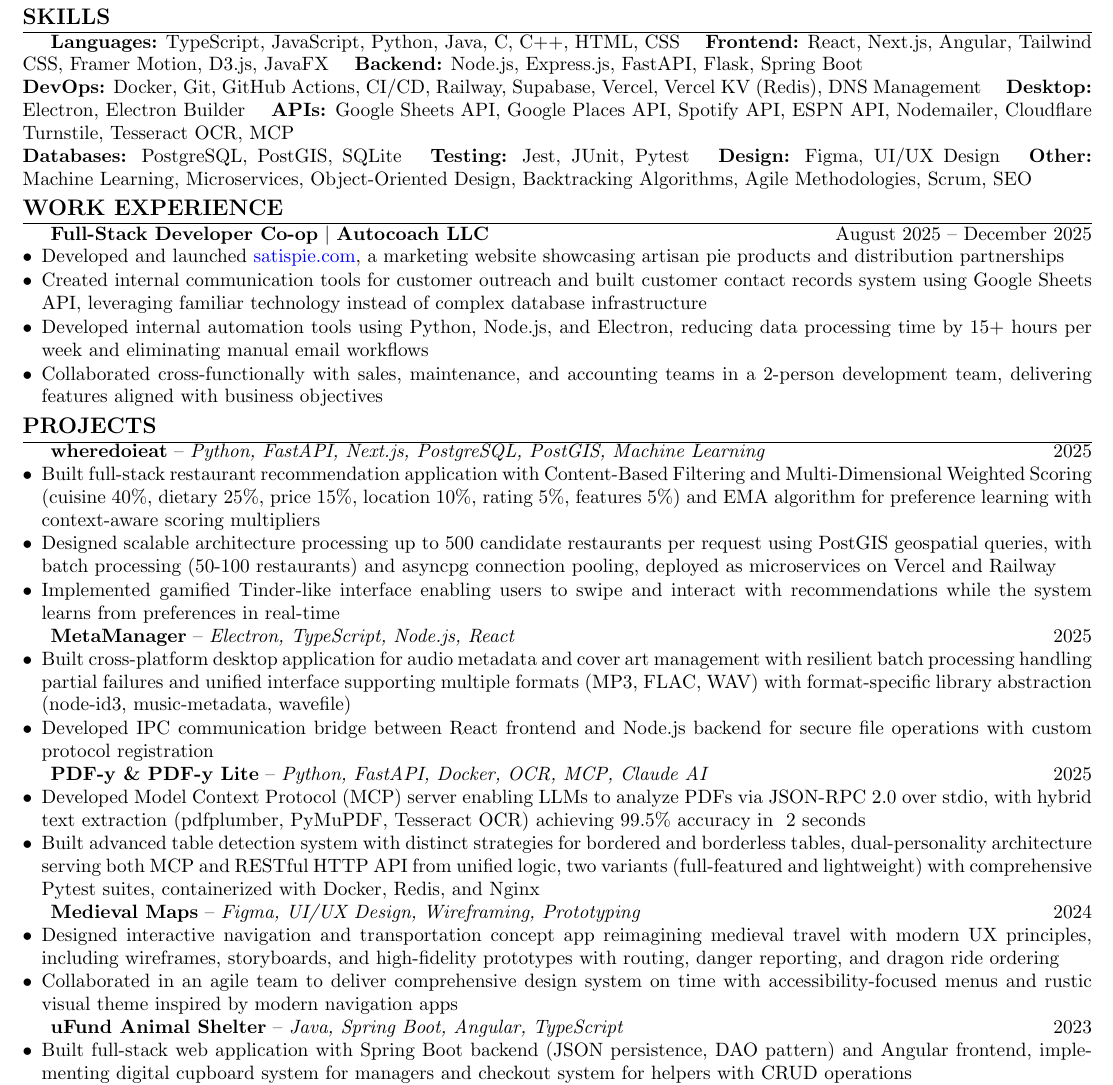
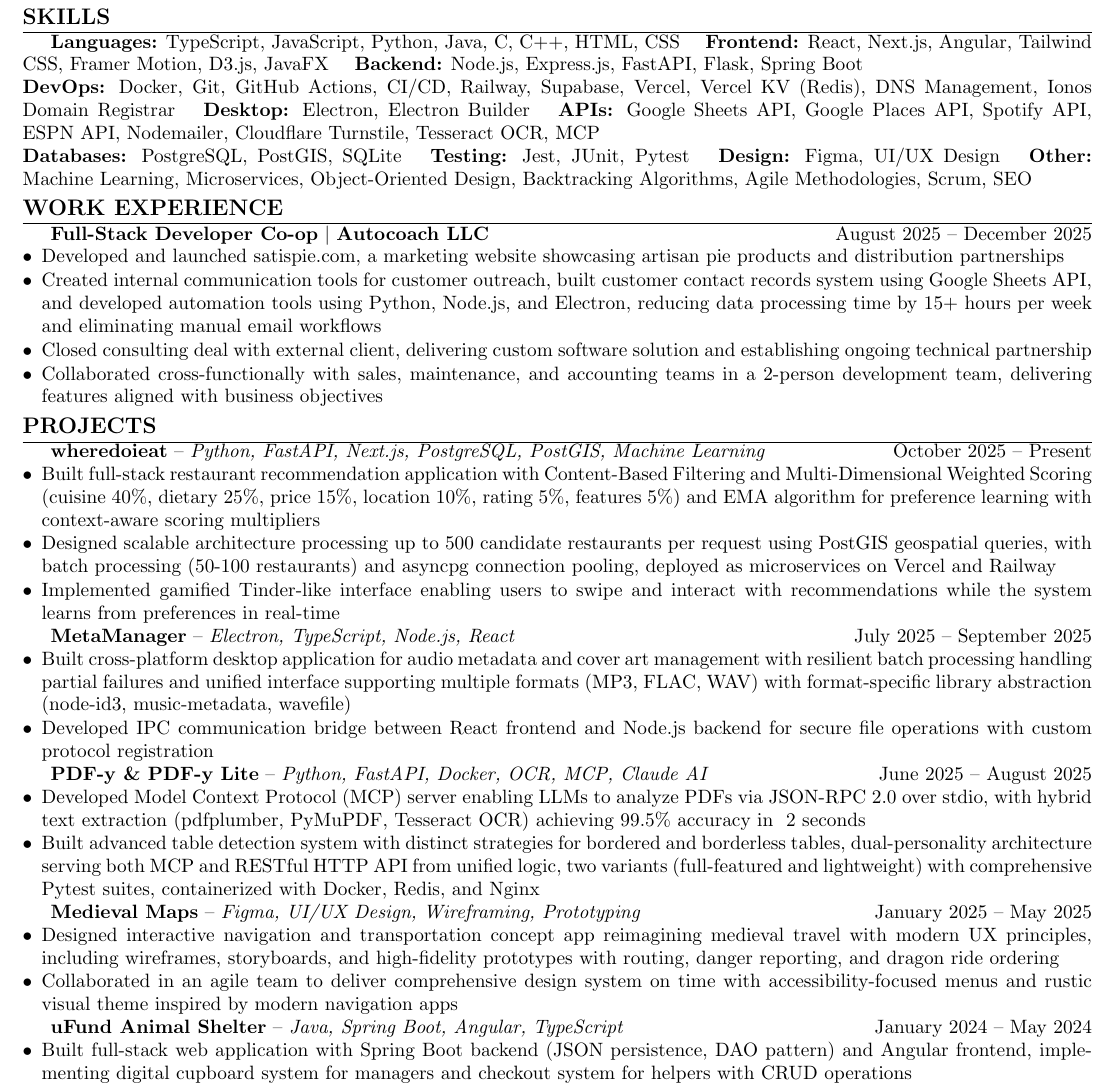
Before and after one commit to iAmChumby/portfolio-site, a LaTeX CV (docs/resume/resume.tex): part of the page, cut so that both start at the same text. Compiled offline with pdfLaTeX.

Commit message:
Update resume to enhance clarity and detail, including improved formatting, expanded project descriptions, and updated skills section. Added a new consulting deal under work experience and adjusted project timelines for accuracy.

```diff
--- a/docs/resume/resume.tex
+++ b/docs/resume/resume.tex
@@ -11,8 +11,9 @@
 % Hyperlink setup
 \hypersetup{
     colorlinks=true,
-    linkcolor=blue,
-    urlcolor=blue,
+    linkcolor=black,
+    urlcolor=black,
+    citecolor=black,
     pdfauthor={Luke Edwards},
     pdftitle={Luke Edwards - Resume}
 }
@@ -56,7 +57,7 @@
 \textbf{Languages:} TypeScript, JavaScript, Python, Java, C, C++, HTML, CSS \quad
 \textbf{Frontend:} React, Next.js, Angular, Tailwind CSS, Framer Motion, D3.js, JavaFX \quad
 \textbf{Backend:} Node.js, Express.js, FastAPI, Flask, Spring Boot \\
-\textbf{DevOps:} Docker, Git, GitHub Actions, CI/CD, Railway, Supabase, Vercel, Vercel KV (Redis), DNS Management \quad
+\textbf{DevOps:} Docker, Git, GitHub Actions, CI/CD, Railway, Supabase, Vercel, Vercel KV (Redis), DNS Management, Ionos Domain Registrar \quad
 \textbf{Desktop:} Electron, Electron Builder \quad
 \textbf{APIs:} Google Sheets API, Google Places API, Spotify API, ESPN API, Nodemailer, Cloudflare Turnstile, Tesseract OCR, MCP \\
 \textbf{Databases:} PostgreSQL, PostGIS, SQLite \quad
@@ -69,8 +70,8 @@
 \textbf{Full-Stack Developer Co-op} $\mid$ \textbf{Autocoach LLC} \hfill August 2025 -- December 2025
 \begin{itemize}
     \item Developed and launched \href{https://satispie.com}{satispie.com}, a marketing website showcasing artisan pie products and distribution partnerships
-    \item Created internal communication tools for customer outreach and built customer contact records system using Google Sheets API, leveraging familiar technology instead of complex database infrastructure
-    \item Developed internal automation tools using Python, Node.js, and Electron, reducing data processing time by 15+ hours per week and eliminating manual email workflows
+    \item Created internal communication tools for customer outreach, built customer contact records system using Google Sheets API, and developed automation tools using Python, Node.js, and Electron, reducing data processing time by 15+ hours per week and eliminating manual email workflows
+    \item Closed consulting deal with external client, delivering custom software solution and establishing ongoing technical partnership
     \item Collaborated cross-functionally with sales, maintenance, and accounting teams in a 2-person development team, delivering features aligned with business objectives
 \end{itemize}
 
@@ -78,32 +79,32 @@
 
 % Projects Section - expanded technical descriptions
 \section*{PROJECTS}
-\textbf{wheredoieat} -- \textit{Python, FastAPI, Next.js, PostgreSQL, PostGIS, Machine Learning} \hfill 2025
+\textbf{wheredoieat} -- \textit{Python, FastAPI, Next.js, PostgreSQL, PostGIS, Machine Learning} \hfill October 2025 -- Present
 \begin{itemize}
     \item Built full-stack restaurant recommendation application with Content-Based Filtering and Multi-Dimensional Weighted Scoring (cuisine 40\%, dietary 25\%, price 15\%, location 10\%, rating 5\%, features 5\%) and EMA algorithm for preference learning with context-aware scoring multipliers
     \item Designed scalable architecture processing up to 500 candidate restaurants per request using PostGIS geospatial queries, with batch processing (50-100 restaurants) and asyncpg connection pooling, deployed as microservices on Vercel and Railway
     \item Implemented gamified Tinder-like interface enabling users to swipe and interact with recommendations while the system learns from preferences in real-time
 \end{itemize}
 
-\textbf{MetaManager} -- \textit{Electron, TypeScript, Node.js, React} \hfill 2025
+\textbf{MetaManager} -- \textit{Electron, TypeScript, Node.js, React} \hfill July 2025 -- September 2025
 \begin{itemize}
     \item Built cross-platform desktop application for audio metadata and cover art management with resilient batch processing handling partial failures and unified interface supporting multiple formats (MP3, FLAC, WAV) with format-specific library abstraction (node-id3, music-metadata, wavefile)
     \item Developed IPC communication bridge between React frontend and Node.js backend for secure file operations with custom protocol registration
 \end{itemize}
 
-\textbf{PDF-y \& PDF-y Lite} -- \textit{Python, FastAPI, Docker, OCR, MCP, Claude AI} \hfill 2025
+\textbf{PDF-y \& PDF-y Lite} -- \textit{Python, FastAPI, Docker, OCR, MCP, Claude AI} \hfill June 2025 -- August 2025
 \begin{itemize}
     \item Developed Model Context Protocol (MCP) server enabling LLMs to analyze PDFs via JSON-RPC 2.0 over stdio, with hybrid text extraction (pdfplumber, PyMuPDF, Tesseract OCR) achieving 99.5\% accuracy in ~2 seconds
     \item Built advanced table detection system with distinct strategies for bordered and borderless tables, dual-personality architecture serving both MCP and RESTful HTTP API from unified logic, two variants (full-featured and lightweight) with comprehensive Pytest suites, containerized with Docker, Redis, and Nginx
 \end{itemize}
 
-\textbf{Medieval Maps} -- \textit{Figma, UI/UX Design, Wireframing, Prototyping} \hfill 2024
+\textbf{Medieval Maps} -- \textit{Figma, UI/UX Design, Wireframing, Prototyping} \hfill January 2025 -- May 2025
 \begin{itemize}
     \item Designed interactive navigation and transportation concept app reimagining medieval travel with modern UX principles, including wireframes, storyboards, and high-fidelity prototypes with routing, danger reporting, and dragon ride ordering
     \item Collaborated in an agile team to deliver comprehensive design system on time with accessibility-focused menus and rustic visual theme inspired by modern navigation apps
 \end{itemize}
 
-\textbf{uFund Animal Shelter} -- \textit{Java, Spring Boot, Angular, TypeScript} \hfill 2023
+\textbf{uFund Animal Shelter} -- \textit{Java, Spring Boot, Angular, TypeScript} \hfill January 2024 -- May 2024
 \begin{itemize}
     \item Built full-stack web application with Spring Boot backend (JSON persistence, DAO pattern) and Angular frontend, implementing digital cupboard system for managers and checkout system for helpers with CRUD operations
     \item Collaborated in an agile team using Scrum methodologies, following user stories and iterative development to deliver features on time with code quality through static analysis
```
Also changed, not shown: docs/resume/resume.pdf, 1 other file.
